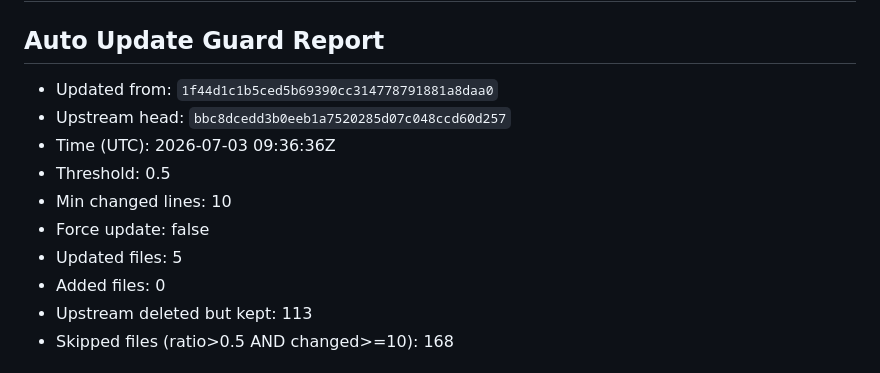
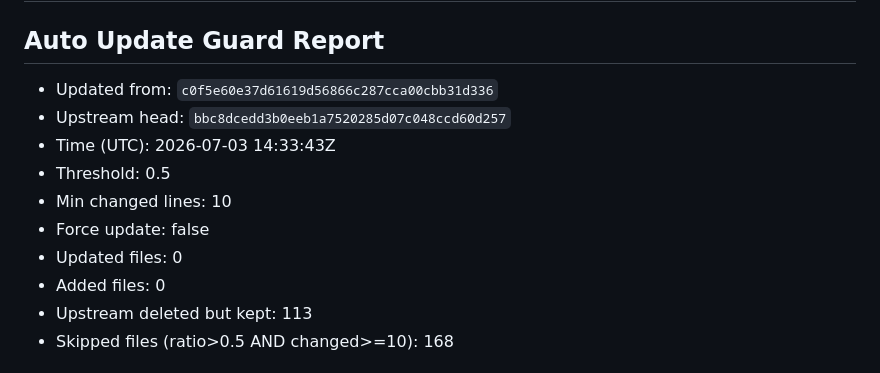
Before and after one commit to Shouyupedia/ruleset_mirror, a Markdown page: README.md, the part around the change. Rendered like a GitHub page.

Commit message:
sync: upstream bbc8dce (skipped 168)

```diff
--- a/README.md
+++ b/README.md
@@ -3,13 +3,13 @@
 <!-- BEGIN_GUARD_REPORT -->
 ## Auto Update Guard Report
 
-- Updated from: `1f44d1c1b5ced5b69390cc314778791881a8daa0`
+- Updated from: `c0f5e60e37d61619d56866c287cca00cbb31d336`
 - Upstream head: `bbc8dcedd3b0eeb1a7520285d07c048ccd60d257`
-- Time (UTC): 2026-07-03 09:36:36Z
+- Time (UTC): 2026-07-03 14:33:43Z
 - Threshold: 0.5
 - Min changed lines: 10
 - Force update: false
-- Updated files: 5
+- Updated files: 0
 - Added files: 0
 - Upstream deleted but kept: 113
 - Skipped files (ratio>0.5 AND changed>=10): 168
```
